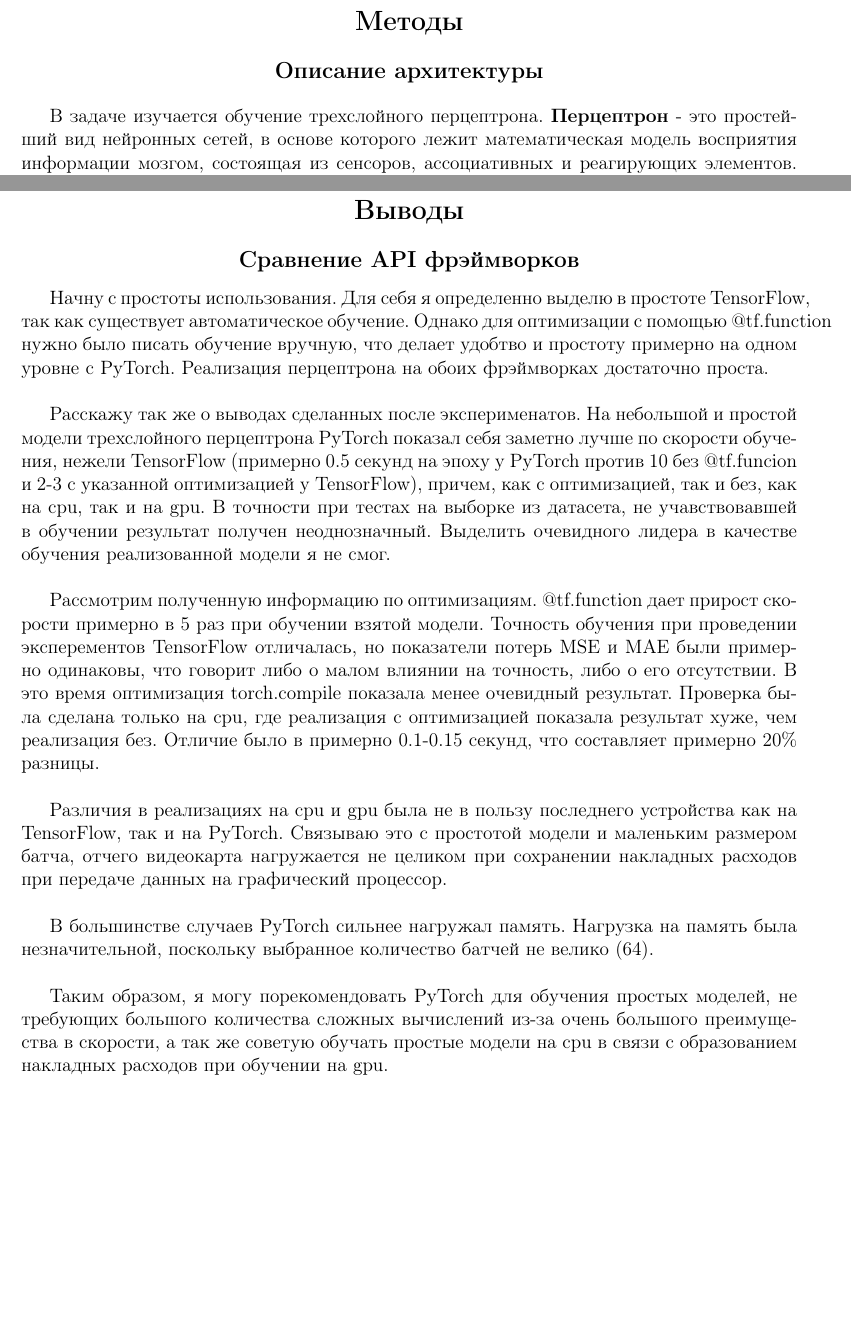
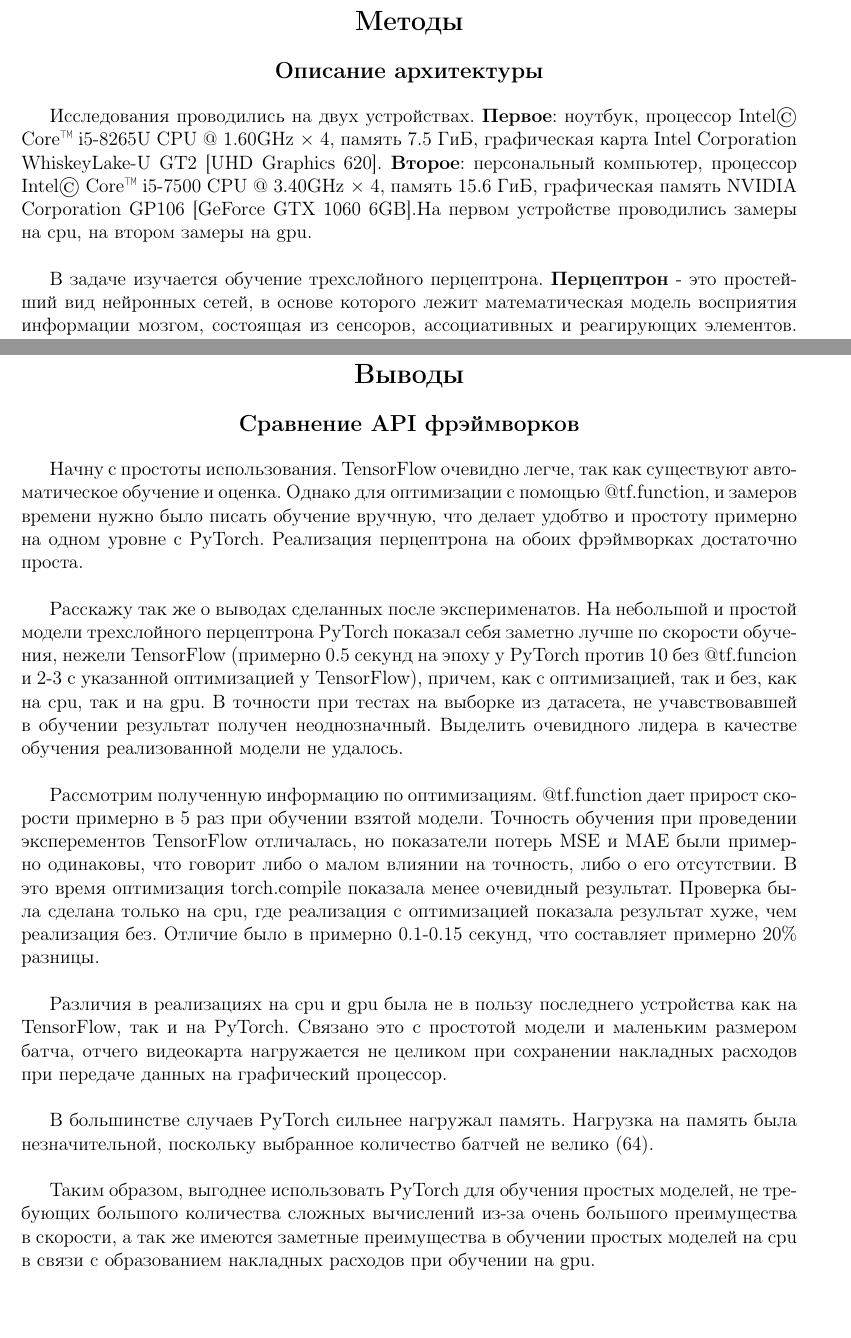
Before and after one commit to MagnificentSAS/STAZH_ENTRY, a LaTeX document (otchet/otchet.tex): two parts of pages 4 and 42 of 43, joined at a grey line, cut so that both start at the same text, the shorter picture padded with empty space. Compiled offline with pdfLaTeX.

Commit message:
Update otchet.tex

```diff
--- a/otchet/otchet.tex
+++ b/otchet/otchet.tex
@@ -91,6 +91,8 @@
 \subsection{Описание архитектуры}
 \end{center}
 
+Исследования проводились на двух устройствах. \textbf{Первое}: ноутбук, процессор Intel© Core™ i5-8265U CPU @ 1.60GHz × 4, память 7.5 ГиБ, графическая карта Intel Corporation WhiskeyLake-U GT2 [UHD Graphics 620]. \textbf{Второе}: персональный компьютер, процессор Intel© Core™ i5-7500 CPU @ 3.40GHz × 4, память 15.6 ГиБ, графическая память NVIDIA Corporation GP106 [GeForce GTX 1060 6GB].На первом устройстве проводились замеры на cpu, на втором замеры на gpu.\\
+
 В задаче изучается обучение трехслойного перцептрона. \textbf{Перцептрон} - это простейший вид нейронных сетей, в основе которого лежит математическая модель восприятия информации мозгом, состоящая из сенсоров, ассоциативных и реагирующих элементов. Опишем принцип работы данной архитектуры:
 \begin{enumerate}
     \item Первыми в работу включаются элементы-сенсоры.
@@ -1636,17 +1638,17 @@
 \subsection{Сравнение API фрэймворков}
 \end{center}
 
-Начну с простоты использования. Для себя я определенно выделю в простоте TensorFlow, так как существует автоматическое обучение. Однако для оптимизации с помощью @tf.function нужно было писать обучение вручную, что делает удобтво и простоту примерно на одном уровне с PyTorch. Реализация перцептрона на обоих фрэймворках достаточно проста.\\
-
-Расскажу так же о выводах сделанных после эксперименатов. На небольшой и простой модели трехслойного перцептрона PyTorch показал себя заметно лучше по скорости обучения, нежели TensorFlow (примерно 0.5 секунд на эпоху у PyTorch против 10 без @tf.funcion и 2-3 с указанной оптимизацией у TensorFlow), причем, как с оптимизацией, так и без, как на cpu, так и на gpu. В точности при тестах на выборке из датасета, не учавствовавшей в обучении результат получен неоднозначный. Выделить очевидного лидера в качестве обучения реализованной модели я не смог.\\
+Начну с простоты использования. TensorFlow очевидно легче, так как существуют автоматическое обучение и оценка. Однако для оптимизации с помощью @tf.function, и замеров времени нужно было писать обучение вручную, что делает удобтво и простоту примерно на одном уровне с PyTorch. Реализация перцептрона на обоих фрэймворках достаточно проста.\\
+
+Расскажу так же о выводах сделанных после эксперименатов. На небольшой и простой модели трехслойного перцептрона PyTorch показал себя заметно лучше по скорости обучения, нежели TensorFlow (примерно 0.5 секунд на эпоху у PyTorch против 10 без @tf.funcion и 2-3 с указанной оптимизацией у TensorFlow), причем, как с оптимизацией, так и без, как на cpu, так и на gpu. В точности при тестах на выборке из датасета, не учавствовавшей в обучении результат получен неоднозначный. Выделить очевидного лидера в качестве обучения реализованной модели не удалось.\\
 
 Рассмотрим полученную информацию по оптимизациям. @tf.function дает прирост скорости примерно в 5 раз при обучении взятой модели. Точность обучения при проведении эксперементов TensorFlow отличалась, но показатели потерь MSE и MAE были примерно одинаковы, что говорит либо о малом влиянии на точность, либо о его отсутствии. В это время оптимизация torch.compile показала менее очевидный результат. Проверка была сделана только на cpu, где реализация с оптимизацией показала результат хуже, чем реализация без. Отличие было в примерно 0.1-0.15 секунд, что составляет примерно 20\% разницы.\\
 
-Различия в реализациях на cpu и gpu была не в пользу последнего устройства как на TensorFlow, так и на PyTorch. Связываю это с простотой модели и маленьким размером батча, отчего видеокарта нагружается не целиком при сохранении накладных расходов при передаче данных на графический процессор.\\
+Различия в реализациях на cpu и gpu была не в пользу последнего устройства как на TensorFlow, так и на PyTorch. Связано это с простотой модели и маленьким размером батча, отчего видеокарта нагружается не целиком при сохранении накладных расходов при передаче данных на графический процессор.\\
 
 В большинстве случаев PyTorch сильнее нагружал память. Нагрузка на память была незначительной, поскольку выбранное количество батчей не велико (64).\\
 
-Таким образом, я могу порекомендовать PyTorch для обучения простых моделей, не требующих большого количества сложных вычислений из-за очень большого преимущества в скорости, а так же советую обучать простые модели на cpu в связи с образованием накладных расходов при обучении на gpu.\\
+Таким образом, выгоднее использовать PyTorch для обучения простых моделей, не требующих большого количества сложных вычислений из-за очень большого преимущества в скорости, а так же имеются заметные преимущества в обучении простых моделей на cpu в связи с образованием накладных расходов при обучении на gpu.\\
 
 \begin{center}
     \item \subsection{Рекомендации по использованию оптимизаций}
```
Also changed, not shown: otchet/otchet.tex (3 more changed lines).
